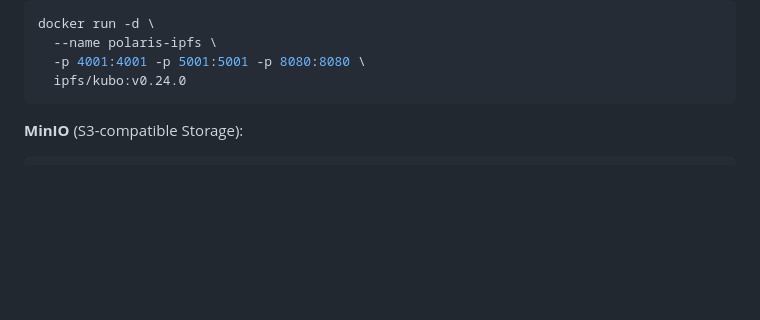
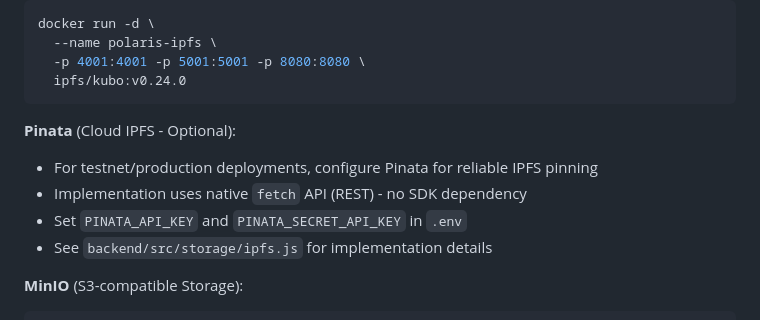
Before and after one commit to PolarisMusic/polaris-music, a Markdown page: backend/README.md, the part around the change. GitHub-like rendering; blank space fills up the shorter version.

Commit message:
docs: confirm Pinata REST implementation
- Add note that Pinata uses native fetch (REST API)
- No SDK dependency - production-ready and maintainable
- Document PINATA_API_KEY configuration for testnet/production
- Reference implementation in backend/src/storage/ipfs.js

https://claude.ai/code/session_016hSnTY9tkqjfet1yXYamBp

````diff
--- a/backend/README.md
+++ b/backend/README.md
@@ -154,6 +154,12 @@ docker run -d \
   -p 4001:4001 -p 5001:5001 -p 8080:8080 \
   ipfs/kubo:v0.24.0
 ```
+
+**Pinata** (Cloud IPFS - Optional):
+- For testnet/production deployments, configure Pinata for reliable IPFS pinning
+- Implementation uses native `fetch` API (REST) - no SDK dependency
+- Set `PINATA_API_KEY` and `PINATA_SECRET_API_KEY` in `.env`
+- See `backend/src/storage/ipfs.js` for implementation details
 
 **MinIO** (S3-compatible Storage):
 ```bash
````
